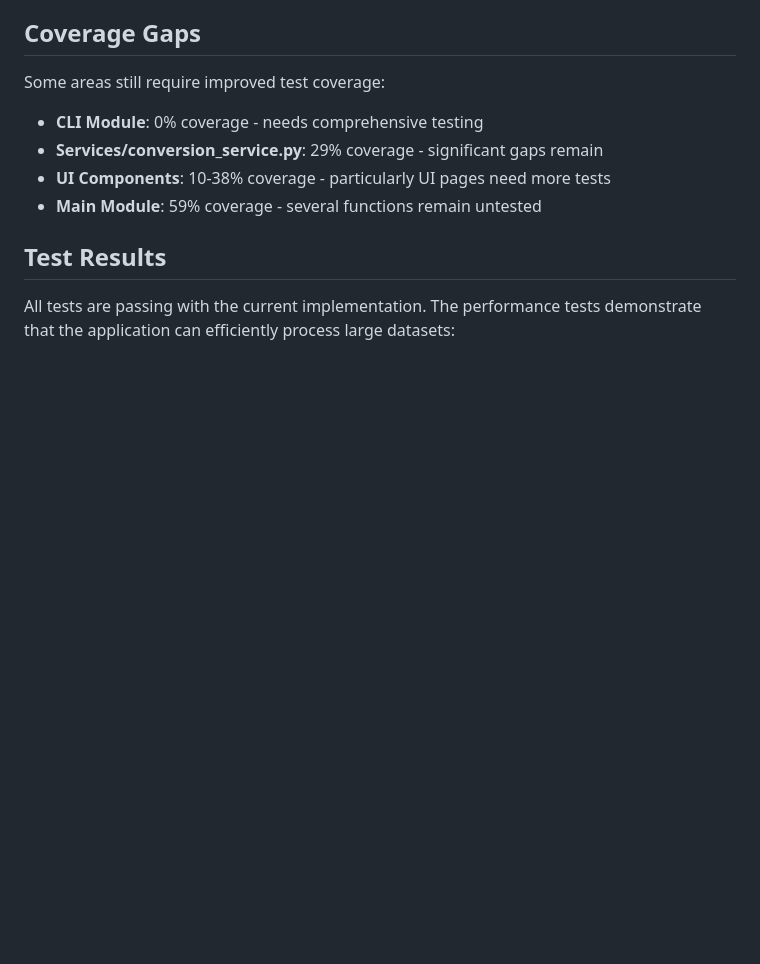
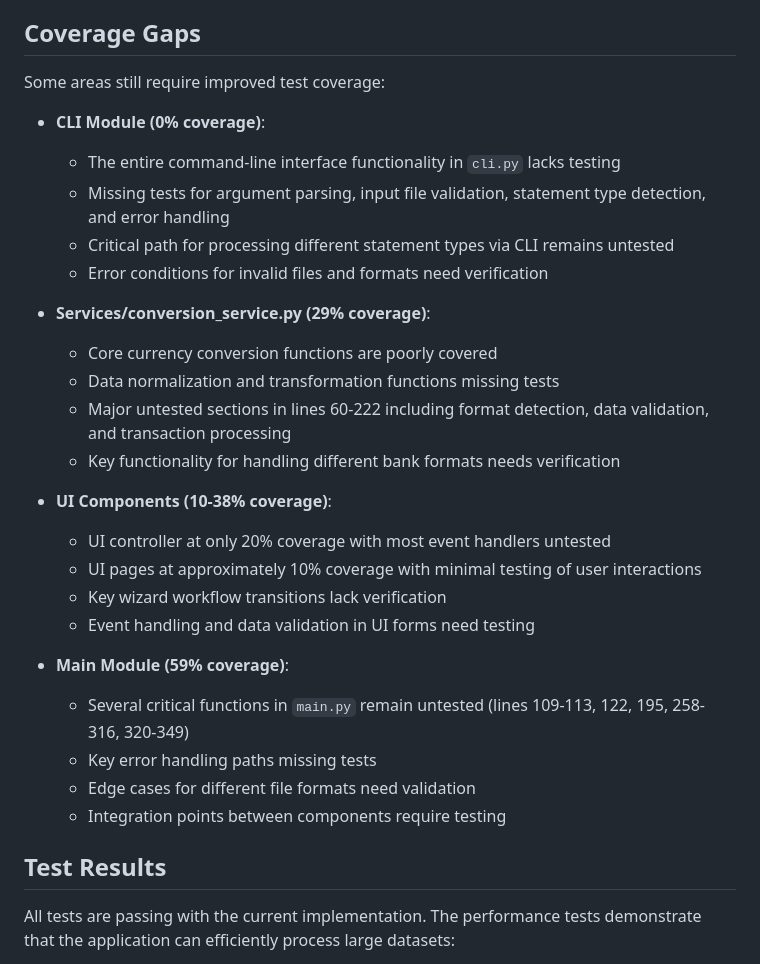
Before and after one commit to Nikolay-Sergeev/nbg-ynab-export, a Markdown page: test_results/test_coverage_summary.md, the part around the change. Drawn GitHub-style; blank space fills up the shorter version.

Commit message:
Improve coverage gaps analysis in test coverage summary

```diff
--- a/test_results/test_coverage_summary.md
+++ b/test_results/test_coverage_summary.md
@@ -86,10 +86,29 @@ The test suite has successfully achieved high coverage in several key areas:
 
 Some areas still require improved test coverage:
 
-- **CLI Module**: 0% coverage - needs comprehensive testing
-- **Services/conversion_service.py**: 29% coverage - significant gaps remain
-- **UI Components**: 10-38% coverage - particularly UI pages need more tests
-- **Main Module**: 59% coverage - several functions remain untested
+- **CLI Module (0% coverage)**:
+  - The entire command-line interface functionality in `cli.py` lacks testing
+  - Missing tests for argument parsing, input file validation, statement type detection, and error handling
+  - Critical path for processing different statement types via CLI remains untested
+  - Error conditions for invalid files and formats need verification
+
+- **Services/conversion_service.py (29% coverage)**:
+  - Core currency conversion functions are poorly covered
+  - Data normalization and transformation functions missing tests
+  - Major untested sections in lines 60-222 including format detection, data validation, and transaction processing
+  - Key functionality for handling different bank formats needs verification
+
+- **UI Components (10-38% coverage)**:
+  - UI controller at only 20% coverage with most event handlers untested
+  - UI pages at approximately 10% coverage with minimal testing of user interactions
+  - Key wizard workflow transitions lack verification
+  - Event handling and data validation in UI forms need testing
+
+- **Main Module (59% coverage)**:
+  - Several critical functions in `main.py` remain untested (lines 109-113, 122, 195, 258-316, 320-349)
+  - Key error handling paths missing tests
+  - Edge cases for different file formats need validation
+  - Integration points between components require testing
 
 ## Test Results
 
```
